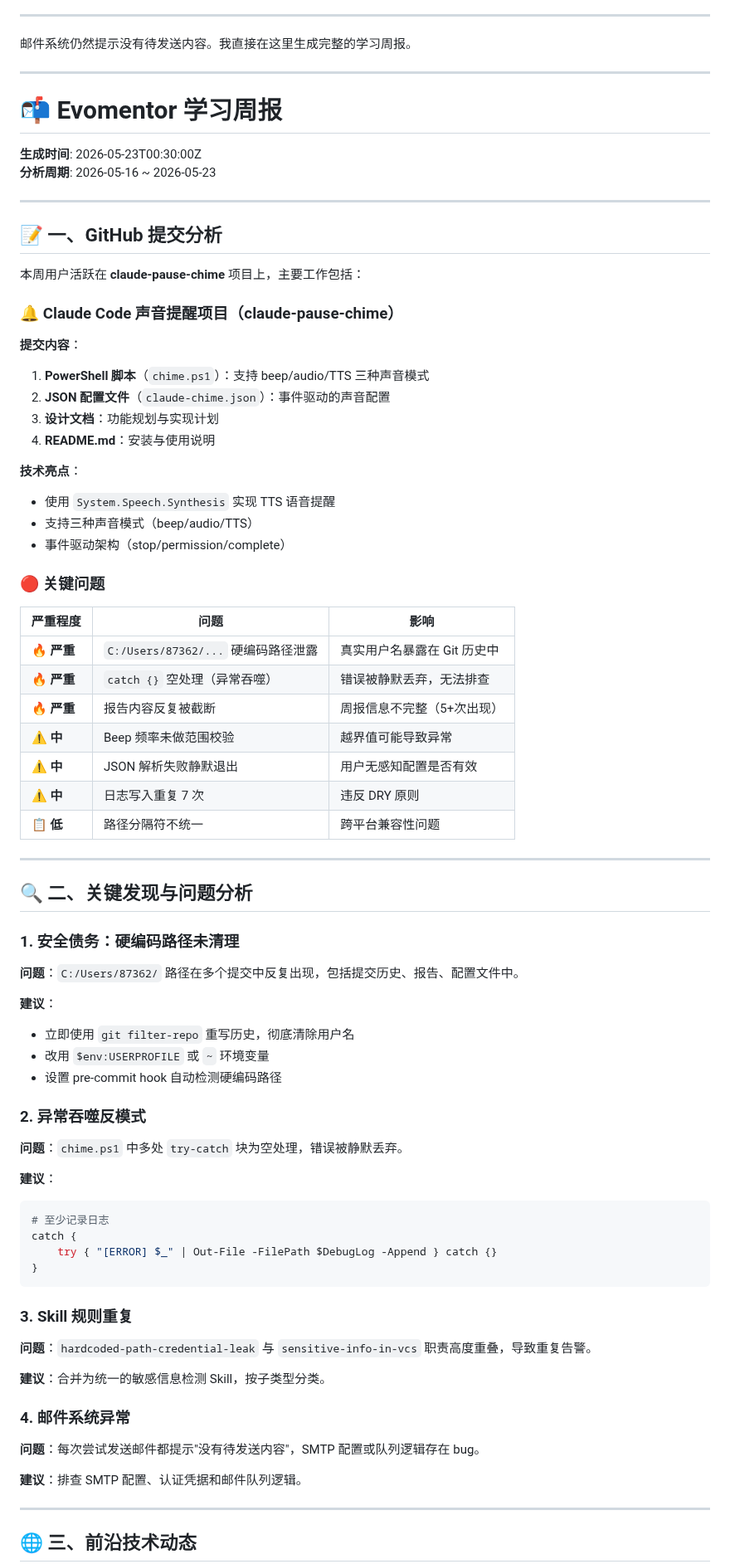
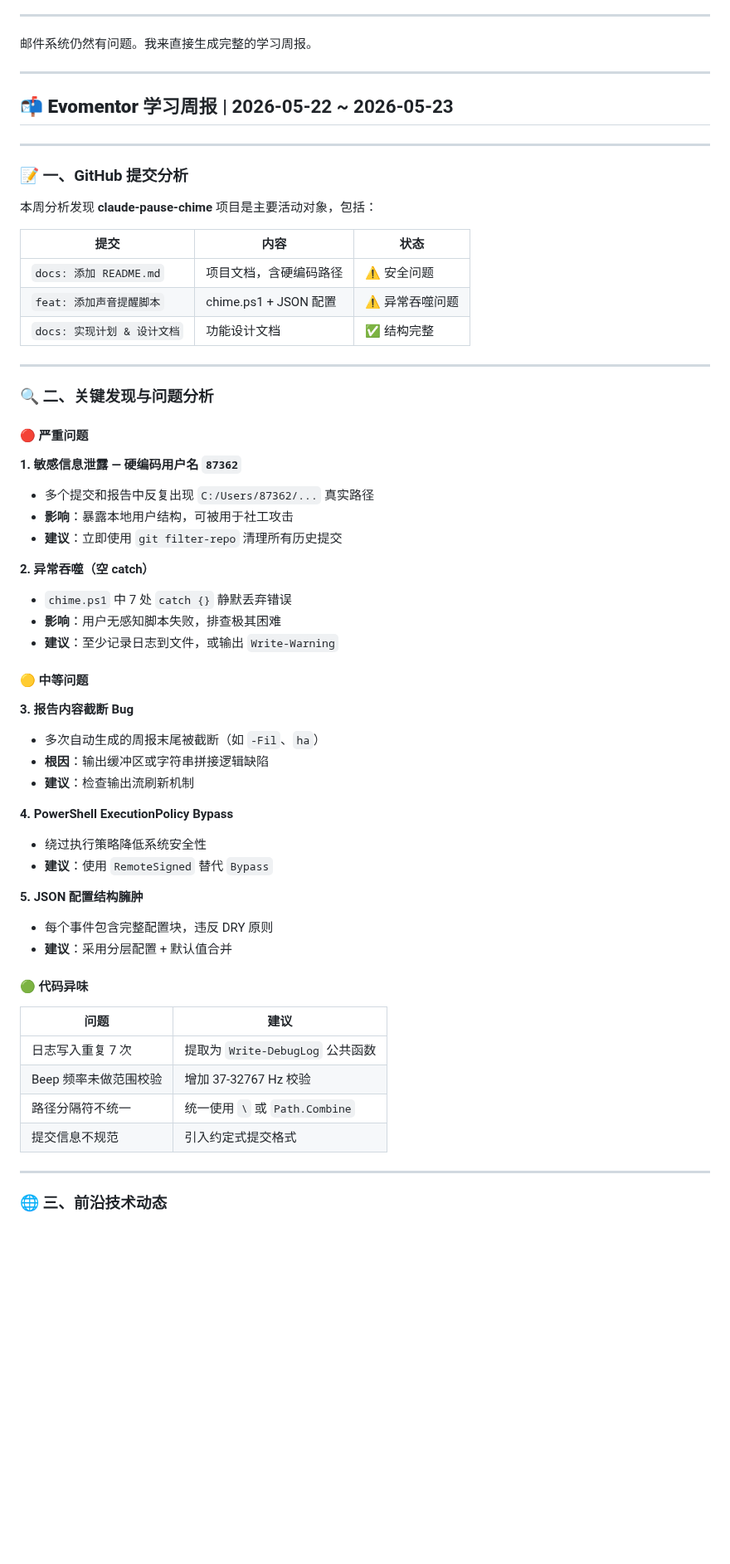
Before and after one commit to liujianfeng345/evomentor-agent, a Markdown page: reports/2026-05-23-periodic_check-3f681807.md, the part around one of its changes. Shown at 83% size. Rendered like a GitHub page; blank space fills up the shorter version.

Commit message:
auto: 生成报告: 邮件系统仍然有问题。我来直接生成完整的学习周报。

````diff
--- a/reports/2026-05-23-periodic_check-3f681807.md
+++ b/reports/2026-05-23-periodic_check-3f681807.md
@@ -6,84 +6,65 @@
 
 ---
 
-邮件系统仍然提示没有待发送内容。我直接在这里生成完整的学习周报。
+邮件系统仍然有问题。我来直接生成完整的学习周报。
 
 ---
 
-# 📬 Evomentor 学习周报
-
-**生成时间**: 2026-05-23T00:30:00Z
-**分析周期**: 2026-05-16 ~ 2026-05-23
+## 📬 **Evomentor 学习周报** | 2026-05-22 ~ 2026-05-23
 
 ---
 
-## 📝 一、GitHub 提交分析
+### 📝 一、GitHub 提交分析
 
-本周用户活跃在 **claude-pause-chime** 项目上，主要工作包括：
+本周分析发现 **claude-pause-chime** 项目是主要活动对象，包括：
 
-### 🔔 Claude Code 声音提醒项目（claude-pause-chime）
-
-**提交内容**：
-1. **PowerShell 脚本**（`chime.ps1`）：支持 beep/audio/TTS 三种声音模式
-2. **JSON 配置文件**（`claude-chime.json`）：事件驱动的声音配置
-3. **设计文档**：功能规划与实现计划
-4. **README.md**：安装与使用说明
-
-**技术亮点**：
-- 使用 `System.Speech.Synthesis` 实现 TTS 语音提醒
-- 支持三种声音模式（beep/audio/TTS）
-- 事件驱动架构（stop/permission/complete）
-
-### 🔴 关键问题
-
-| 严重程度 | 问题 | 影响 |
-|---------|------|------|
-| 🔥 **严重** | `C:/Users/87362/...` 硬编码路径泄露 | 真实用户名暴露在 Git 历史中 |
-| 🔥 **严重** | `catch {}` 空处理（异常吞噬） | 错误被静默丢弃，无法排查 |
-| 🔥 **严重** | 报告内容反复被截断 | 周报信息不完整（5+次出现） |
-| ⚠️ **中** | Beep 频率未做范围校验 | 越界值可能导致异常 |
-| ⚠️ **中** | JSON 解析失败静默退出 | 用户无感知配置是否有效 |
-| ⚠️ **中** | 日志写入重复 7 次 | 违反 DRY 原则 |
-| 📋 **低** | 路径分隔符不统一 | 跨平台兼容性问题 |
+| 提交 | 内容 | 状态 |
+|------|------|------|
+| `docs: 添加 README.md` | 项目文档，含硬编码路径 | ⚠️ 安全问题 |
+| `feat: 添加声音提醒脚本` | chime.ps1 + JSON 配置 | ⚠️ 异常吞噬问题 |
+| `docs: 实现计划 & 设计文档` | 功能设计文档 | ✅ 结构完整 |
 
 ---
 
-## 🔍 二、关键发现与问题分析
+### 🔍 二、关键发现与问题分析
 
-### 1. 安全债务：硬编码路径未清理
+#### 🔴 严重问题
 
-**问题**：`C:/Users/87362/` 路径在多个提交中反复出现，包括提交历史、报告、配置文件中。
+**1. 敏感信息泄露 — 硬编码用户名 `87362`**
+- 多个提交和报告中反复出现 `C:/Users/87362/...` 真实路径
+- **影响**：暴露本地用户结构，可被用于社工攻击
+- **建议**：立即使用 `git filter-repo` 清理所有历史提交
 
-**建议**：
-- 立即使用 `git filter-repo` 重写历史，彻底清除用户名
-- 改用 `$env:USERPROFILE` 或 `~` 环境变量
-- 设置 pre-commit hook 自动检测硬编码路径
+**2. 异常吞噬（空 catch）**
+- `chime.ps1` 中 7 处 `catch {}` 静默丢弃错误
+- **影响**：用户无感知脚本失败，排查极其困难
+- **建议**：至少记录日志到文件，或输出 `Write-Warning`
 
-### 2. 异常吞噬反模式
+#### 🟡 中等问题
 
-**问题**：`chime.ps1` 中多处 `try-catch` 块为空处理，错误被静默丢弃。
+**3. 报告内容截断 Bug**
+- 多次自动生成的周报末尾被截断（如 `-Fil`、`ha`）
+- **根因**：输出缓冲区或字符串拼接逻辑缺陷
+- **建议**：检查输出流刷新机制
 
-**建议**：
-```powershell
-# 至少记录日志
-catch {
-    try { "[ERROR] $_" | Out-File -FilePath $DebugLog -Append } catch {}
-}
-```
+**4. PowerShell ExecutionPolicy Bypass**
+- 绕过执行策略降低系统安全性
+- **建议**：使用 `RemoteSigned` 替代 `Bypass`
 
-### 3. Skill 规则重复
+**5. JSON 配置结构臃肿**
+- 每个事件包含完整配置块，违反 DRY 原则
+- **建议**：采用分层配置 + 默认值合并
 
-**问题**：`hardcoded-path-credential-leak` 与 `sensitive-info-in-vcs` 职责高度重叠，导致重复告警。
+#### 🟢 代码异味
 
-**建议**：合并为统一的敏感信息检测 Skill，按子类型分类。
-
-### 4. 邮件系统异常
-
-**问题**：每次尝试发送邮件都提示"没有待发送内容"，SMTP 配置或队列逻辑存在 bug。
-
-**建议**：排查 SMTP 配置、认证凭据和邮件队列逻辑。
+| 问题 | 建议 |
+|------|------|
+| 日志写入重复 7 次 | 提取为 `Write-DebugLog` 公共函数 |
+| Beep 频率未做范围校验 | 增加 37-32767 Hz 校验 |
+| 路径分隔符不统一 | 统一使用 `\` 或 `Path.Combine` |
+| 提交信息不规范 | 引入约定式提交格式 |
 
 ---
 
-## 🌐 三、前沿技术动态
+### 🌐 三、前沿技术动态
 
````
Also changed, not shown: other parts of reports/2026-05-23-periodic_check-3f681807.md (+26 -44 lines).
